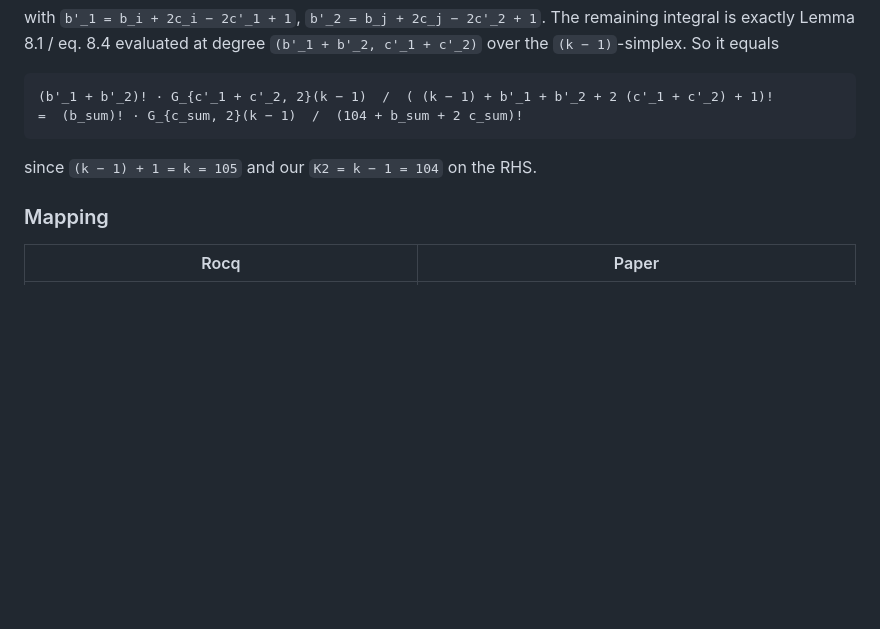
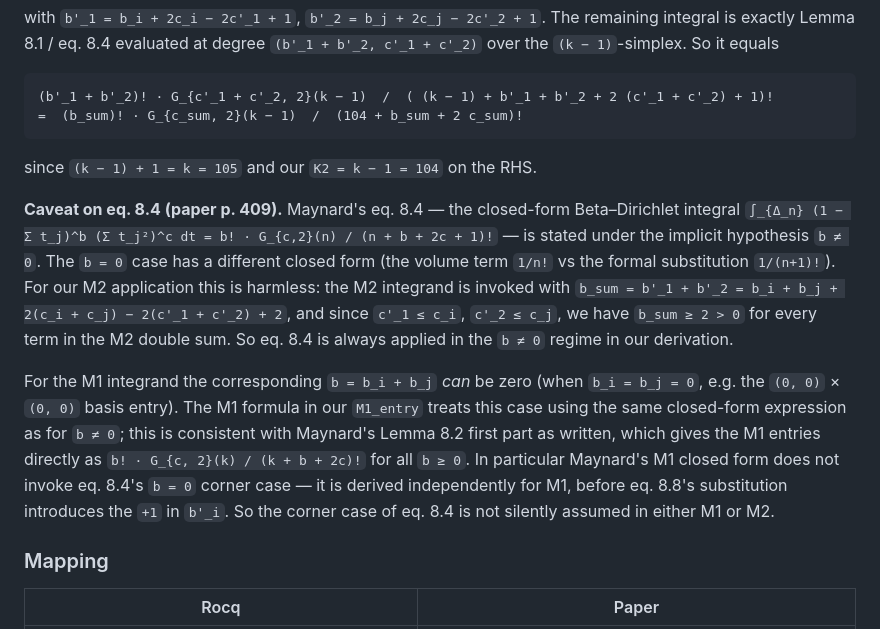
Before and after one commit to LLM4Rocq/small-prime-gap, a Markdown page: SPEC_TO_PAPER.md, the part around the change. Rendered like a GitHub page; blank space fills up the shorter version.

Commit message:
SPEC_TO_PAPER: document the b != 0 caveat on Maynard's eq. 8.4
Maynard's eq. 8.4 (paper p. 409) -- the closed-form Beta-Dirichlet
integral

  integral_{Delta_n} (1 - sum t_j)^b (sum t_j^2)^c dt
    = b! * G_{c,2}(n) / (n + b + 2c + 1)!

-- is stated under the implicit hypothesis b != 0; the b = 0 case
has a different closed form (the simplex volume 1/n! vs the formal
substitution 1/(n+1)!).

Add a "Caveat on eq. 8.4" subsection in the M2 mapping page noting:

  - For the M2 integrand the relevant b is b'_1 + b'_2, which is
    bounded below by 2 (since b'_i = b_i + 2 c_i - 2 c'_i + 1 >= 1
    and the sum is therefore >= 2). So eq. 8.4 is always applied
    in the b != 0 regime in our M2 derivation.

  - For the M1 integrand b = b_i + b_j, which CAN be 0 (e.g. the
    basis entry (0,0) x (0,0)). Maynard's Lemma 8.2 first part
    states the M1 closed form  b! * G_{c,2}(k) / (k + b + 2c)!
    directly for all b >= 0; the derivation does not invoke eq. 8.4
    in the b = 0 case (which would be the disallowed corner). So
    the M1 closed form is consistent with the b != 0 hypothesis on
    eq. 8.4.

Net: the b != 0 corner case of eq. 8.4 is not silently assumed in
either M1_entry or M2_entry of MaynardSpec.v.

Co-Authored-By: Claude Opus 4.7 (1M context) <noreply@anthropic.com>

```diff
--- a/SPEC_TO_PAPER.md
+++ b/SPEC_TO_PAPER.md
@@ -421,6 +421,30 @@ The remaining integral is exactly Lemma 8.1 / eq. 8.4 evaluated at degree
 
 since `(k − 1) + 1 = k = 105` and our `K2 = k − 1 = 104` on the RHS.
 
+**Caveat on eq. 8.4 (paper p. 409).** Maynard's eq. 8.4 — the
+closed-form Beta–Dirichlet integral
+`∫_{Δ_n} (1 − Σ t_j)^b (Σ t_j²)^c dt = b! · G_{c,2}(n) / (n + b + 2c + 1)!`
+— is stated under the implicit hypothesis `b ≠ 0`. The `b = 0` case
+has a different closed form (the volume term `1/n!` vs the formal
+substitution `1/(n+1)!`). For our M2 application this is harmless:
+the M2 integrand is invoked with `b_sum = b'_1 + b'_2 = b_i + b_j +
+2(c_i + c_j) − 2(c'_1 + c'_2) + 2`, and since `c'_1 ≤ c_i`,
+`c'_2 ≤ c_j`, we have `b_sum ≥ 2 > 0` for every term in the M2
+double sum. So eq. 8.4 is always applied in the `b ≠ 0` regime
+in our derivation.
+
+For the M1 integrand the corresponding `b = b_i + b_j` *can* be
+zero (when `b_i = b_j = 0`, e.g. the `(0, 0)` × `(0, 0)` basis
+entry). The M1 formula in our `M1_entry` treats this case using
+the same closed-form expression as for `b ≠ 0`; this is consistent
+with Maynard's Lemma 8.2 first part as written, which gives the
+M1 entries directly as `b! · G_{c, 2}(k) / (k + b + 2c)!` for all
+`b ≥ 0`. In particular Maynard's M1 closed form does not invoke
+eq. 8.4's `b = 0` corner case — it is derived independently for
+M1, before eq. 8.8's substitution introduces the `+1` in `b'_i`.
+So the corner case of eq. 8.4 is not silently assumed in either
+M1 or M2.
+
 ### Mapping
 
 | Rocq | Paper |
```
